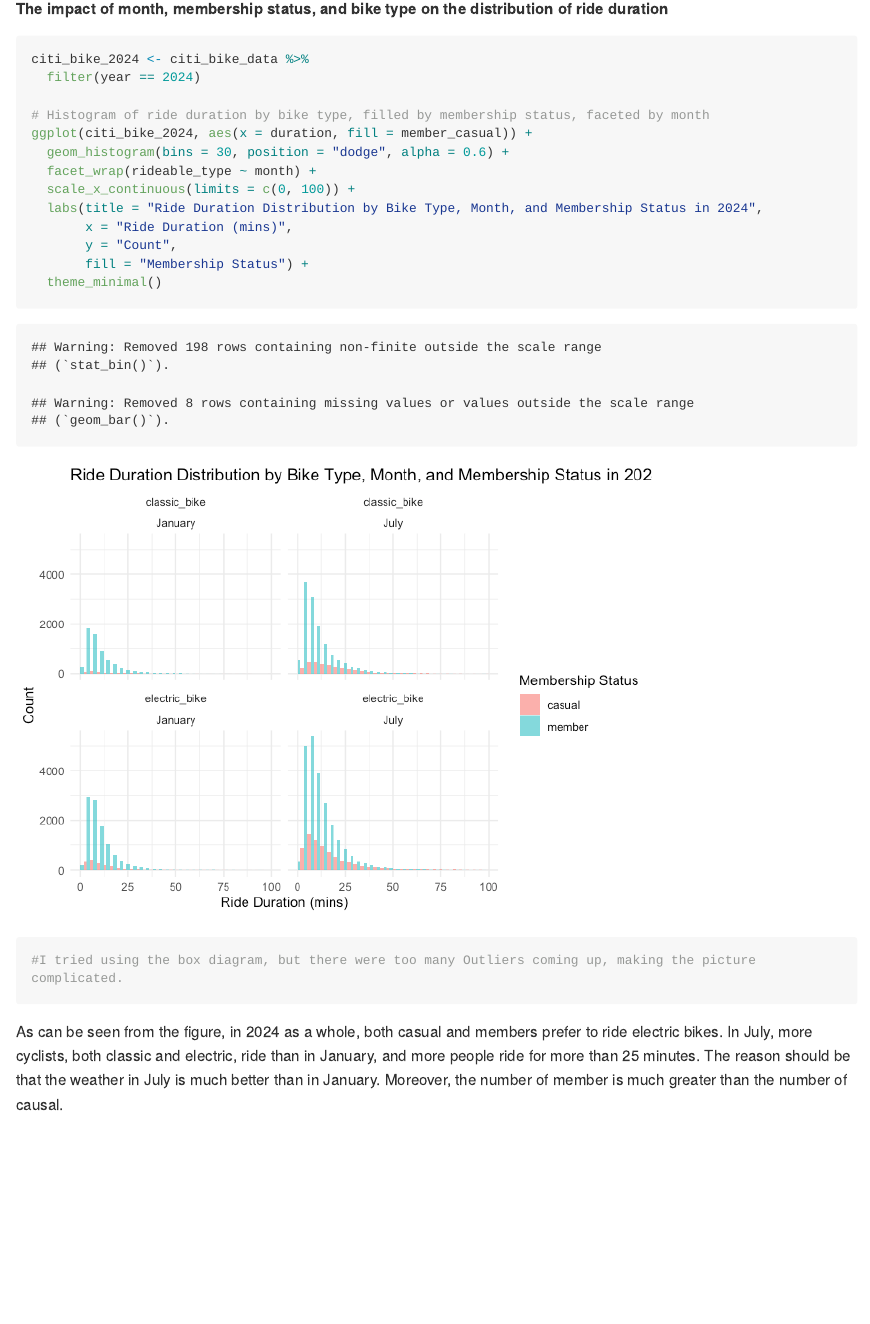
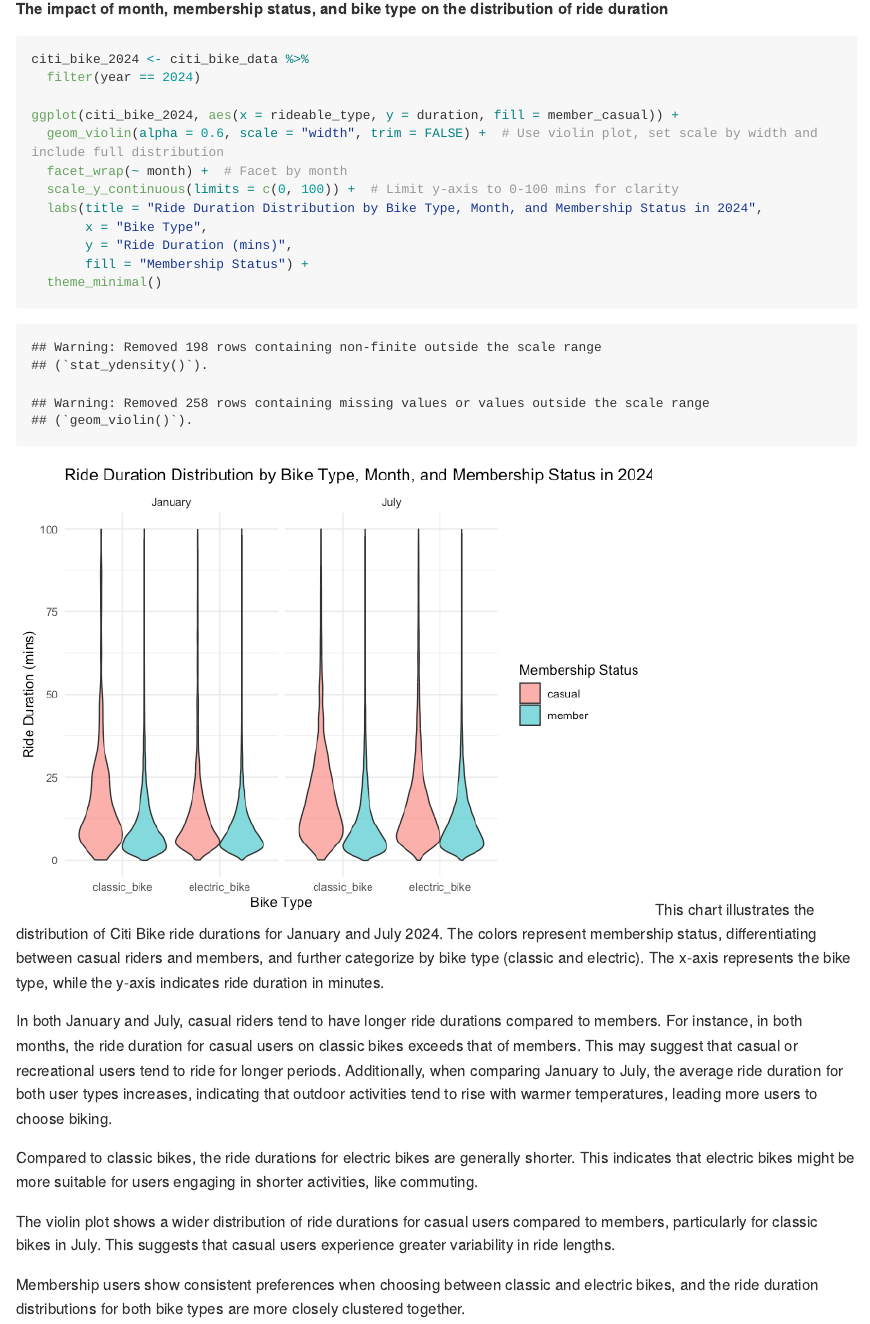
Before and after one commit to Jiayi1230/P8105_HW3_JG4890, an R Markdown document (P8105.Rmd): the page in a window 1100 px wide, from 16390 px down. The pictures show the output file P8105.md that the author committed with the source, drawn offline in the style of GitHub; long lines of code are wrapped.

Commit message:
Update for last questions.

````diff
--- a/P8105.Rmd
+++ b/P8105.Rmd
@@ -338,17 +338,23 @@ From the graph, we can see that the overall median ride duration in 2024 is shor
 citi_bike_2024 <- citi_bike_data %>%
   filter(year == 2024)
 
-# Histogram of ride duration by bike type, filled by membership status, faceted by month
-ggplot(citi_bike_2024, aes(x = duration, fill = member_casual)) +
-  geom_histogram(bins = 30, position = "dodge", alpha = 0.6) +
-  facet_wrap(rideable_type ~ month) +
-  scale_x_continuous(limits = c(0, 100)) +
+ggplot(citi_bike_2024, aes(x = rideable_type, y = duration, fill = member_casual)) +
+  geom_violin(alpha = 0.6, scale = "width", trim = FALSE) +  # Use violin plot, set scale by width and include full distribution
+  facet_wrap(~ month) +  # Facet by month
+  scale_y_continuous(limits = c(0, 100)) +  # Limit y-axis to 0-100 mins for clarity
   labs(title = "Ride Duration Distribution by Bike Type, Month, and Membership Status in 2024",
-       x = "Ride Duration (mins)",
-       y = "Count",
+       x = "Bike Type",
+       y = "Ride Duration (mins)",
        fill = "Membership Status") +
   theme_minimal()
-#I tried using the box diagram, but there were too many Outliers coming up, making the picture complicated.
 
 ```
-As can be seen from the figure, in 2024 as a whole, both casual and members prefer to ride electric bikes. In July, more cyclists, both classic and electric, ride than in January, and more people ride for more than 25 minutes. The reason should be that the weather in July is much better than in January. Moreover, the number of member is much greater than the number of causal.
+This chart illustrates the distribution of Citi Bike ride durations for January and July 2024. The colors represent membership status, differentiating between casual riders and members, and further categorize by bike type (classic and electric). The x-axis represents the bike type, while the y-axis indicates ride duration in minutes.
+
+In both January and July, casual riders tend to have longer ride durations compared to members. For instance, in both months, the ride duration for casual users on classic bikes exceeds that of members. This may suggest that casual or recreational users tend to ride for longer periods. Additionally, when comparing January to July, the average ride duration for both user types increases, indicating that outdoor activities tend to rise with warmer temperatures, leading more users to choose biking.
+
+Compared to classic bikes, the ride durations for electric bikes are generally shorter. This indicates that electric bikes might be more suitable for users engaging in shorter activities, like commuting.
+
+The violin plot shows a wider distribution of ride durations for casual users compared to members, particularly for classic bikes in July. This suggests that casual users experience greater variability in ride lengths.
+
+Membership users show consistent preferences when choosing between classic and electric bikes, and the ride duration distributions for both bike types are more closely clustered together.
````
Also changed, not shown: P8105.md, P8105_files/figure-gfm/unnamed-chunk-15-1.png.
